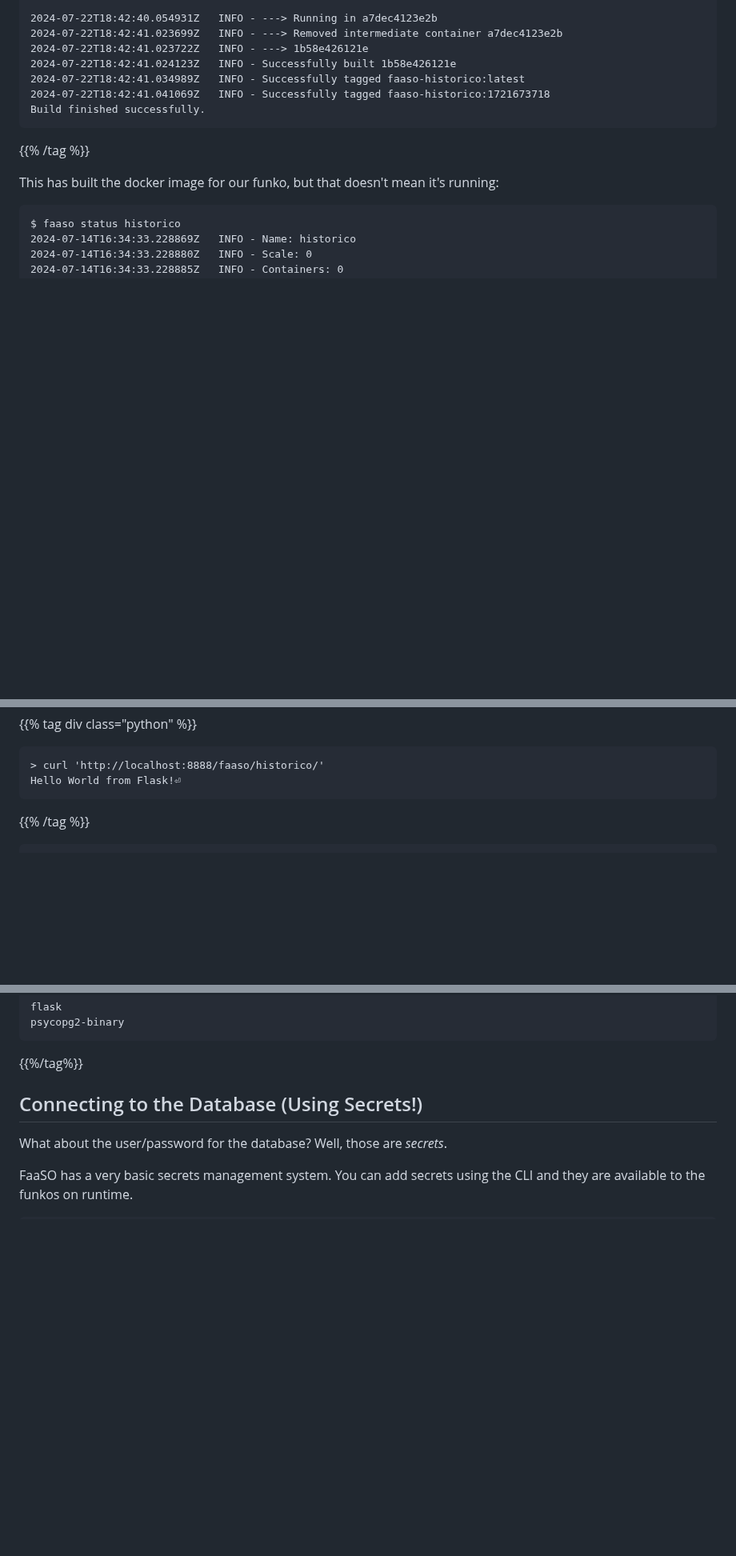
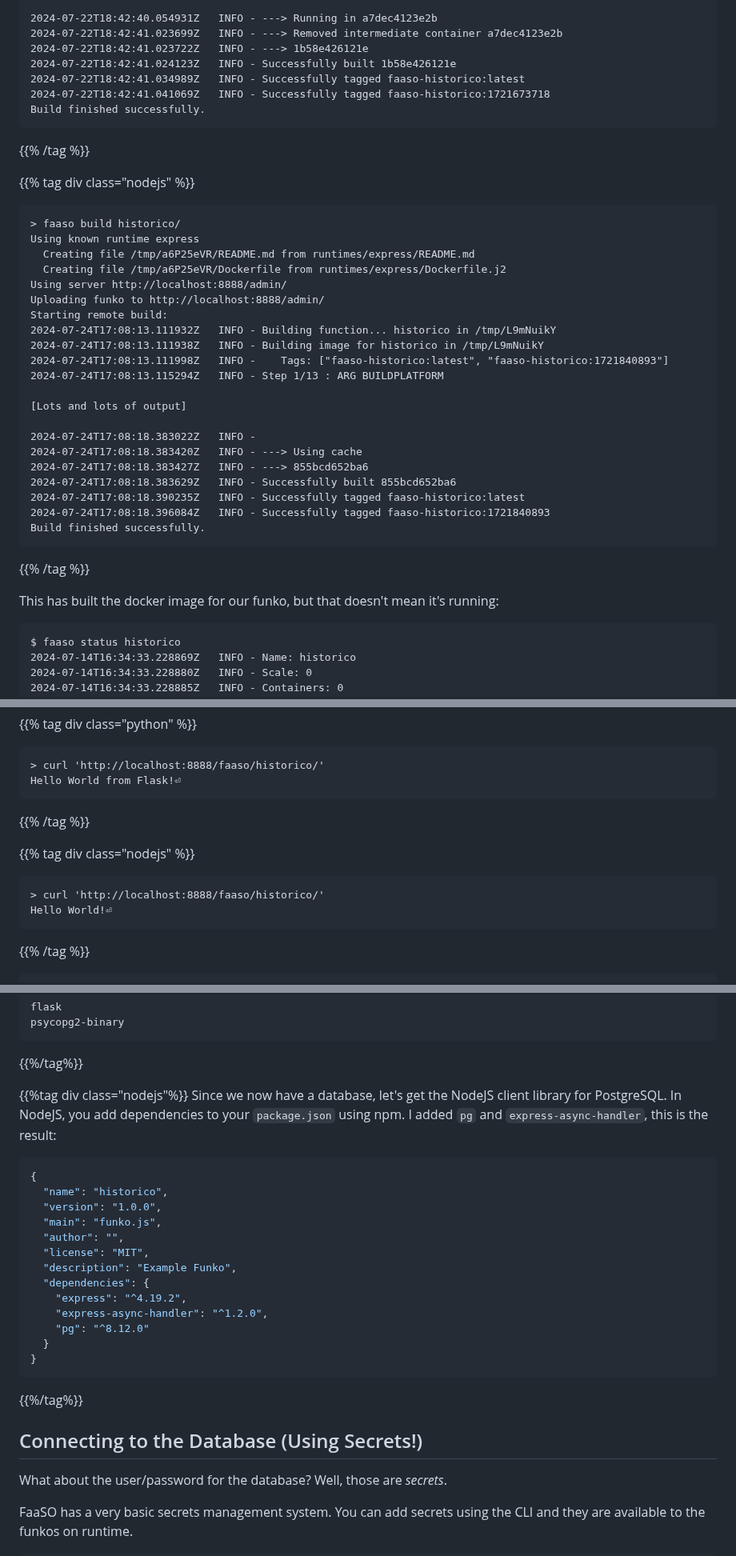
Before and after one commit to ralsina/faaso, a Markdown page: docs/funko-dev.md, 3 parts joined by grey strips. Shown at 80% size. Drawn GitHub-style; blank space fills up the shorter version.

````diff
--- a/docs/funko-dev.md
+++ b/docs/funko-dev.md
@@ -152,6 +164,33 @@ Build finished successfully.
 ```
 {{% /tag %}}
 
+{{% tag div class="nodejs" %}}
+```text
+> faaso build historico/
+Using known runtime express
+  Creating file /tmp/a6P25eVR/README.md from runtimes/express/README.md
+  Creating file /tmp/a6P25eVR/Dockerfile from runtimes/express/Dockerfile.j2
+Using server http://localhost:8888/admin/
+Uploading funko to http://localhost:8888/admin/
+Starting remote build:
+2024-07-24T17:08:13.111932Z   INFO - Building function... historico in /tmp/L9mNuikY
+2024-07-24T17:08:13.111938Z   INFO - Building image for historico in /tmp/L9mNuikY
+2024-07-24T17:08:13.111998Z   INFO -    Tags: ["faaso-historico:latest", "faaso-historico:1721840893"]
+2024-07-24T17:08:13.115294Z   INFO - Step 1/13 : ARG BUILDPLATFORM
+
+[Lots and lots of output]
+
+2024-07-24T17:08:18.383022Z   INFO -
+2024-07-24T17:08:18.383420Z   INFO - ---> Using cache
+2024-07-24T17:08:18.383427Z   INFO - ---> 855bcd652ba6
+2024-07-24T17:08:18.383629Z   INFO - Successfully built 855bcd652ba6
+2024-07-24T17:08:18.390235Z   INFO - Successfully tagged faaso-historico:latest
+2024-07-24T17:08:18.396084Z   INFO - Successfully tagged faaso-historico:1721840893
+Build finished successfully.
+```
+{{% /tag %}}
+
+
 This has built the docker image for our funko, but that doesn't mean it's running:
 
 ```text
@@ -193,6 +232,13 @@ Hello World Crystal!⏎
 ```text
 > curl 'http://localhost:8888/faaso/historico/'
 Hello World from Flask!⏎
+```
+{{% /tag %}}
+
+{{% tag div class="nodejs" %}}
+```text
+> curl 'http://localhost:8888/faaso/historico/'
+Hello World!⏎
 ```
 {{% /tag %}}
 
@@ -310,6 +379,30 @@ flask
 psycopg2-binary
 ```
 {{%/tag%}}
+
+{{%tag div class="nodejs"%}}
+Since we now have a database, let's get the NodeJS client library for
+PostgreSQL. In NodeJS, you add dependencies to your `package.json`
+using npm. I added `pg` and `express-async-handler`, this is the result:
+
+
+```javascript
+{
+  "name": "historico",
+  "version": "1.0.0",
+  "main": "funko.js",
+  "author": "",
+  "license": "MIT",
+  "description": "Example Funko",
+  "dependencies": {
+    "express": "^4.19.2",
+    "express-async-handler": "^1.2.0",
+    "pg": "^8.12.0"
+  }
+}
+```
+{{%/tag%}}
+
 
 
 ## Connecting to the Database (Using Secrets!)
````
Also changed, not shown: other parts of docs/funko-dev.md (+123 -0 lines).
